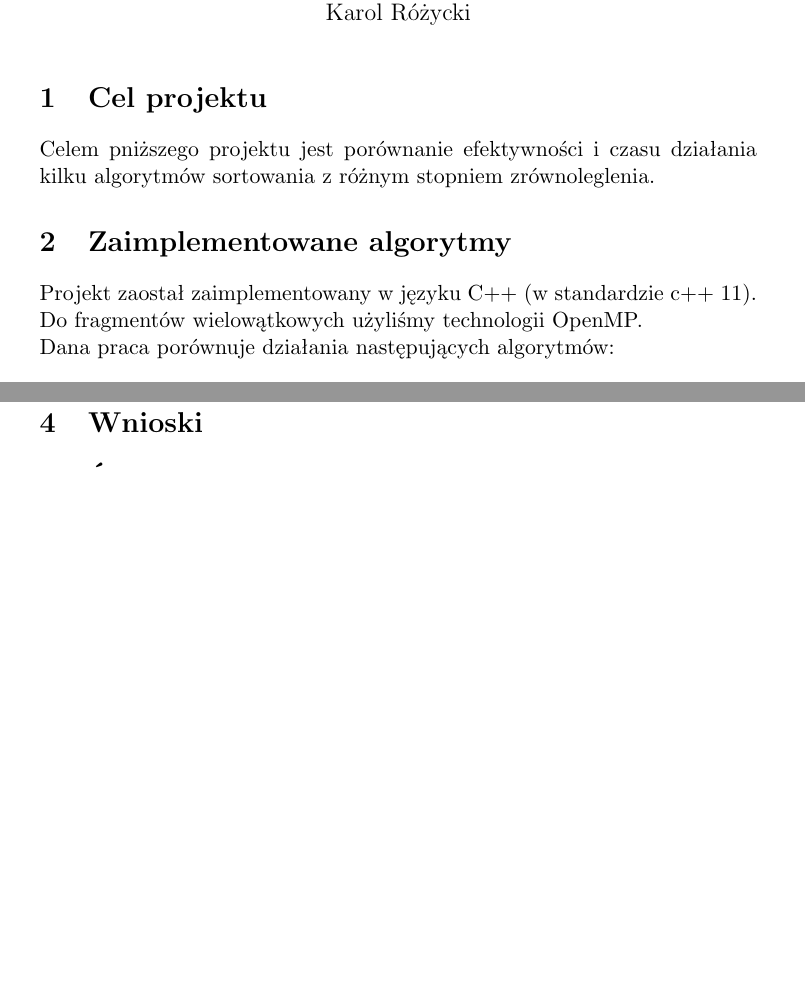
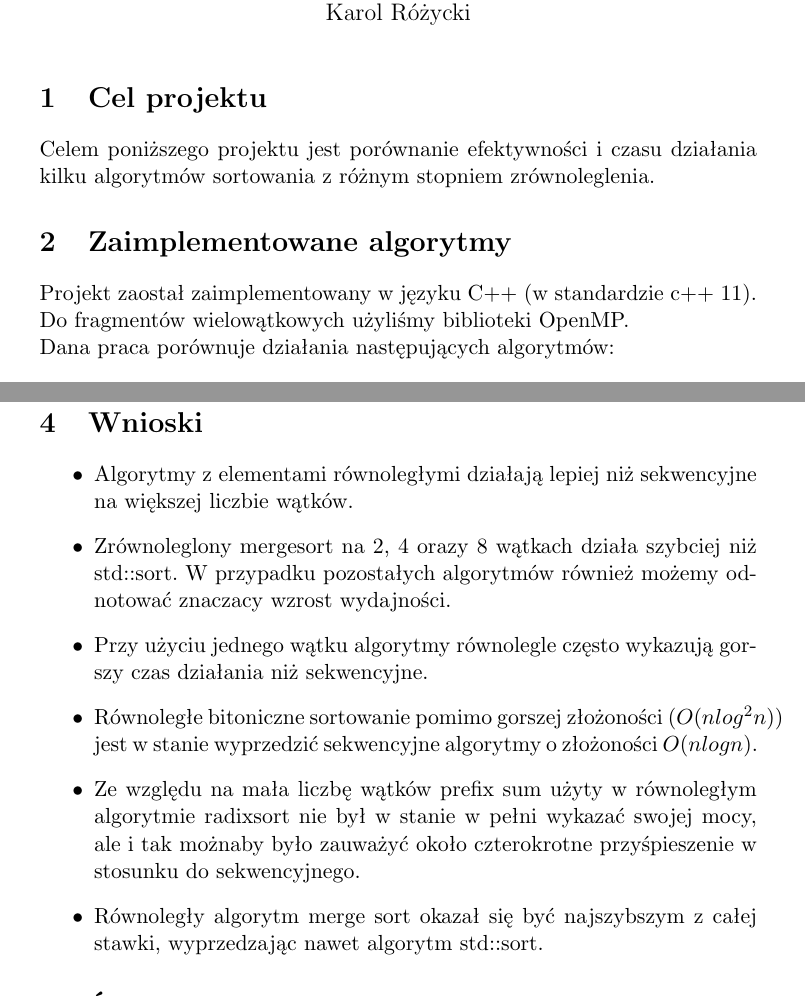
Before and after one commit to wikol/parallelsorts, a LaTeX document (Sortowania równoległe i sekwencyjne - zestawienie.tex): two parts of pages 1 and 4 of 4, joined at a grey line, cut so that both start at the same text, the shorter picture padded with empty space. Compiled offline with pdfLaTeX.

Commit message:
Conclusions

```diff
--- a/Sortowania równoległe i sekwencyjne - zestawienie.tex
+++ b/Sortowania równoległe i sekwencyjne - zestawienie.tex
@@ -51,11 +51,11 @@
 \maketitle
 
 \section{Cel projektu}
-Celem pniższego projektu jest porównanie efektywności i czasu działania kilku algorytmów sortowania z różnym stopniem zrównoleglenia.
+Celem poniższego projektu jest porównanie efektywności i czasu działania kilku algorytmów sortowania z różnym stopniem zrównoleglenia.
 
 \section{Zaimplementowane algorytmy}
 Projekt zaostał zaimplementowany w języku C++ (w standardzie c++ 11).
-Do fragmentów wielowątkowych użyliśmy technologii OpenMP. \newline
+Do fragmentów wielowątkowych użyliśmy biblioteki OpenMP. \newline
 Dana praca porównuje działania następujących algorytmów:
 \begin{itemize}
 
@@ -101,6 +101,20 @@ Dana praca porównuje działania następujących algorytmów:
 \end{figure}
 
 \section{Wnioski}
+\begin{itemize}
+\item
+Algorytmy z elementami równoległymi działają lepiej niż sekwencyjne na większej liczbie wątków.
+\item
+Zrównoleglony mergesort na 2, 4 orazy 8 wątkach działa szybciej niż std::sort. W przypadku pozostałych algorytmów również możemy odnotować znaczacy wzrost wydajności.
+\item
+Przy użyciu jednego wątku algorytmy równolegle często wykazują gorszy czas działania niż sekwencyjne.
+\item
+Równoległe bitoniczne sortowanie pomimo gorszej złożoności ($O(nlog^2n)$) jest w stanie wyprzedzić sekwencyjne algorytmy o złożoności $O(nlogn)$.
+\item
+Ze względu na mała liczbę wątków prefix sum użyty w równoległym algorytmie radixsort nie był w stanie w pełni wykazać swojej mocy, ale i tak możnaby było zauważyć około czterokrotne przyśpieszenie w stosunku do sekwencyjnego.
+\item
+Równoległy algorytm merge sort okazał się być najszybszym z całej stawki, wyprzedzając nawet algorytm std::sort.
+\end{itemize}
 
 \section{Źródła}
 Bitonic sort:
```
Also changed, not shown: Sortowania równoległe i sekwencyjne - zestawienie.pdf.
